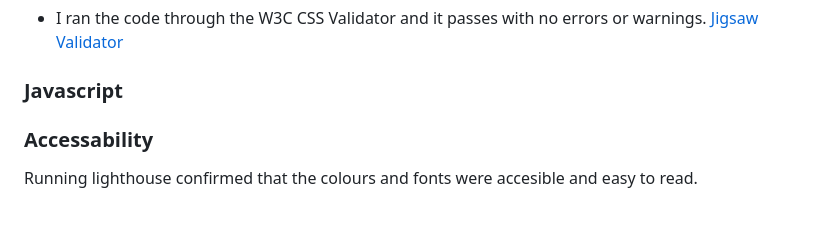
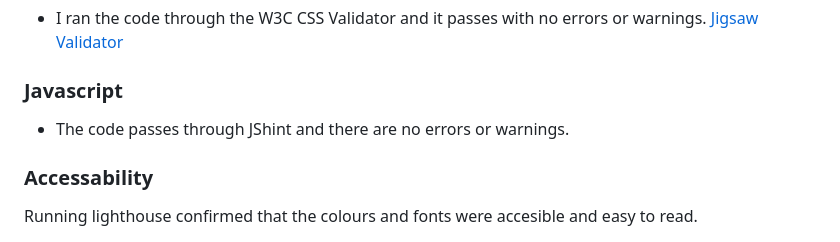
Before and after one commit to AndrewNeo82/Rock_Paper_Scissors, a Markdown page: README.md, the part around the change. Drawn GitHub-style; blank space fills up the shorter version.

Commit message:
Update README.md
add javascript validator testing

```diff
--- a/README.md
+++ b/README.md
@@ -75,6 +75,8 @@ I realised when i had copy pasted the code from my Win message function i had ne
 
 ### Javascript
 
+* The code passes through JShint and there are no errors or warnings.
+
 
 ### Accessability
 
```
